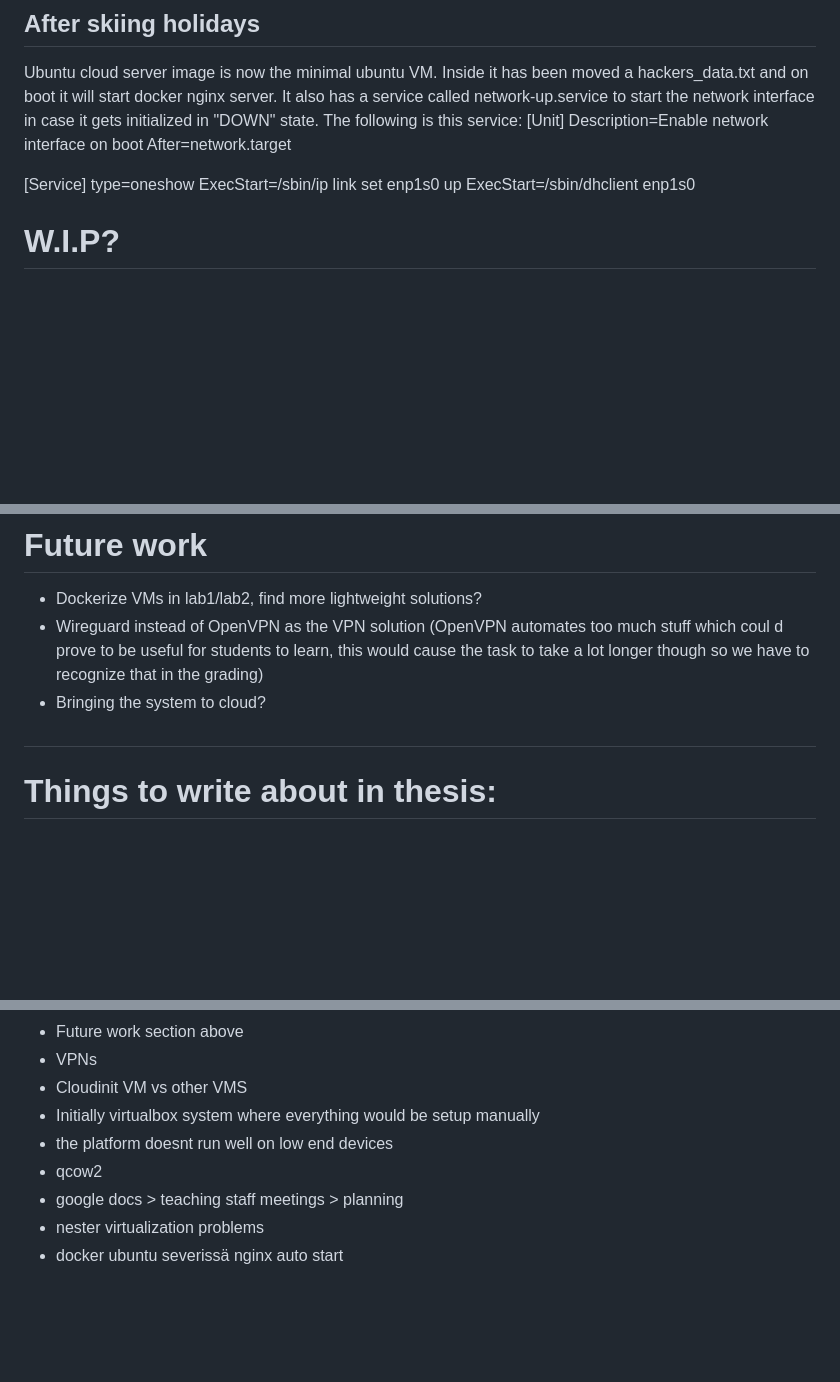
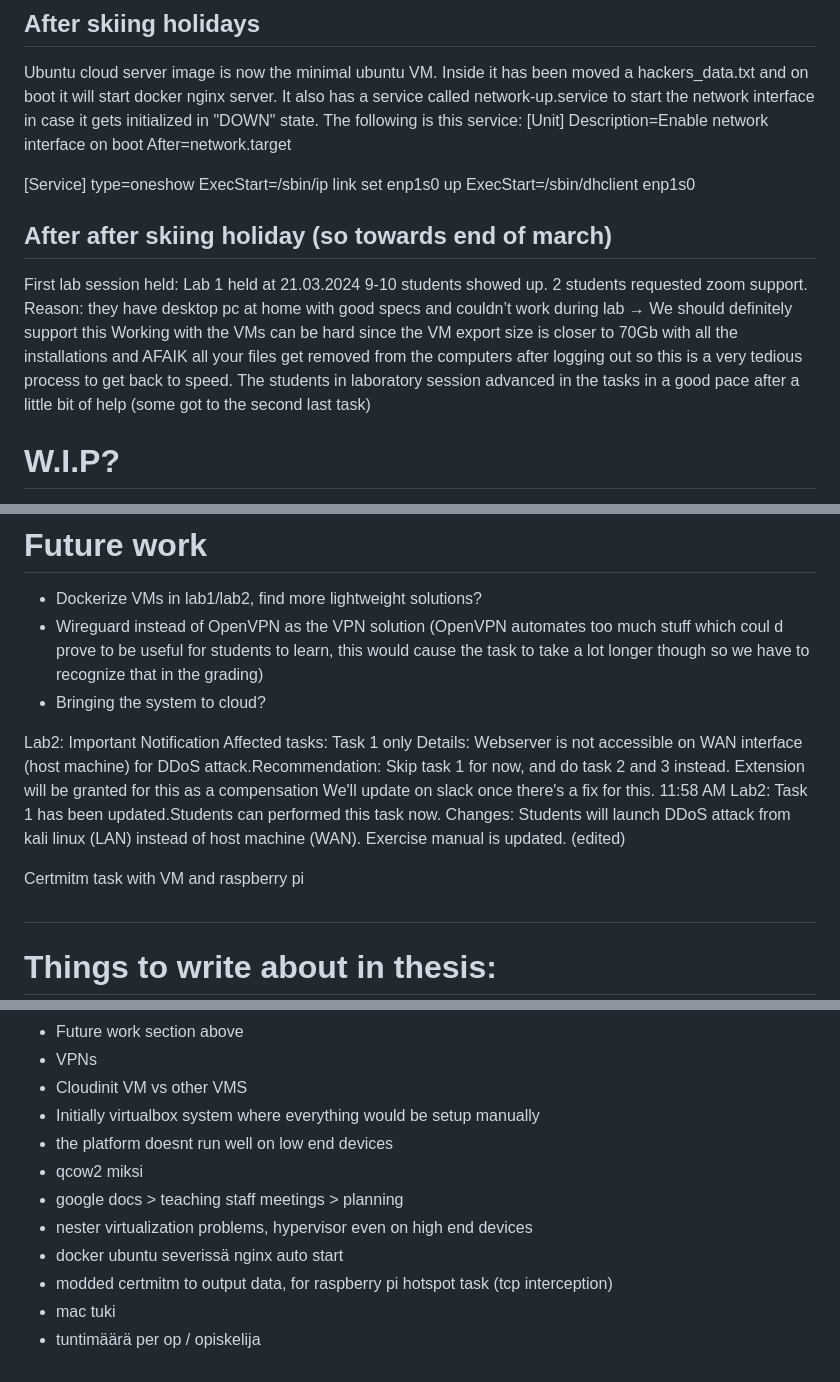
Before and after one commit to lsuutari19/master_thesis_stuff, a Markdown page: DIARY.md, 3 parts joined by grey strips. GitHub-like rendering; blank space fills up the shorter version.

```diff
--- a/DIARY.md
+++ b/DIARY.md
@@ -379,6 +379,15 @@ type=oneshow
 ExecStart=/sbin/ip link set enp1s0 up
 ExecStart=/sbin/dhclient enp1s0
 
+## After after skiing holiday (so towards end of march)
+First lab session held:
+Lab 1 held at 21.03.2024
+9-10 students showed up.
+2 students requested zoom support. Reason: they have desktop pc at home with good specs and couldn’t work during lab → We should definitely support this
+Working with the VMs can be hard since the VM export size is closer to 70Gb with all the installations and AFAIK all your files get removed from the computers after logging out so this is a very tedious process to get back to speed.
+The students in laboratory session advanced in the tasks in a good pace after a little bit of help (some got to the second last task)
+
+
 
 # W.I.P?
 - At least make the VMs take up less space, preferrably minimal versionst
@@ -391,6 +400,17 @@ ExecStart=/sbin/dhclient enp1s0
 - Dockerize VMs in lab1/lab2, find more lightweight solutions?
 - Wireguard instead of OpenVPN as the VPN solution (OpenVPN automates too much stuff which coul d prove to be useful for students to learn, this would cause the task to take a lot longer though so we have to recognize that in the grading)
 - Bringing the system to cloud?
+
+Lab2: Important Notification
+Affected tasks: Task 1 only
+Details: Webserver is not accessible on WAN interface (host machine) for DDoS attack.Recommendation: Skip task 1 for now, and do task 2 and 3 instead. Extension will be granted for this as a compensation
+We'll update on slack once there's a fix for this.
+  11:58 AM
+Lab2: Task 1 has been updated.Students can performed this task now.
+Changes: Students will launch DDoS attack from kali linux (LAN) instead of host machine (WAN). Exercise manual is updated. (edited)
+
+
+Certmitm task with VM and raspberry pi
 
 
 #
@@ -406,7 +426,10 @@ ExecStart=/sbin/dhclient enp1s0
 - Cloudinit VM vs other VMS
 - Initially virtualbox system where everything would be setup manually
 - the platform doesnt run well on low end devices
-- qcow2
+- qcow2 miksi
 - google docs > teaching staff meetings > planning
-- nester virtualization problems
+- nester virtualization problems, hypervisor even on high end devices
 - docker ubuntu severissä nginx auto start
+- modded certmitm to output data, for raspberry pi hotspot task (tcp interception)
+- mac tuki
+- tuntimäärä per op / opiskelija
```
